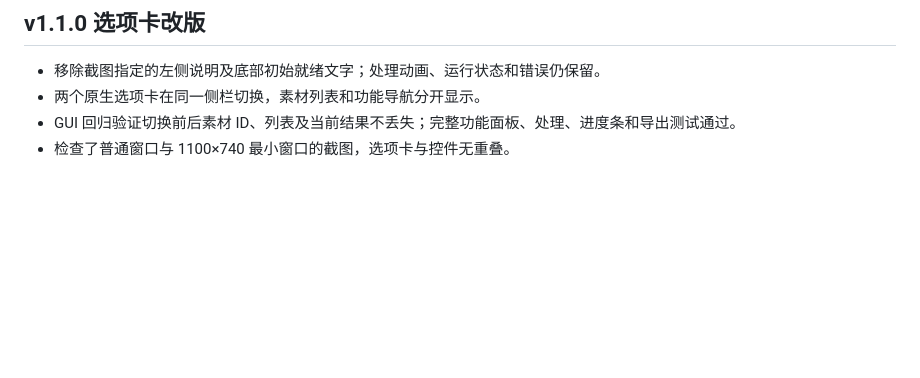
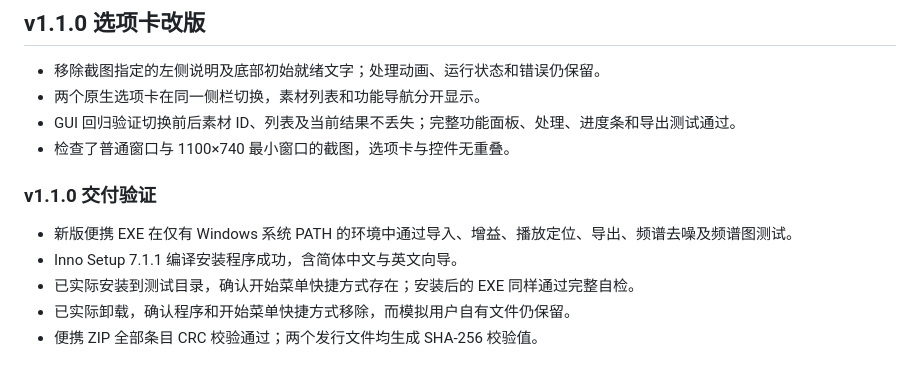
Before and after one commit to NaGeShuDai/AudioWorkbench, a Markdown page: docs/VALIDATION.md, the part around the change. Drawn GitHub-style; blank space fills up the shorter version.

```diff
--- a/docs/VALIDATION.md
+++ b/docs/VALIDATION.md
@@ -83,3 +83,11 @@ PyInstaller 6.22.3 便携构建，2026-11-01。从系统临时目录启动，PAT
 - 两个原生选项卡在同一侧栏切换，素材列表和功能导航分开显示。
 - GUI 回归验证切换前后素材 ID、列表及当前结果不丢失；完整功能面板、处理、进度条和导出测试通过。
 - 检查了普通窗口与 1100×740 最小窗口的截图，选项卡与控件无重叠。
+
+### v1.1.0 交付验证
+
+- 新版便携 EXE 在仅有 Windows 系统 PATH 的环境中通过导入、增益、播放定位、导出、频谱去噪及频谱图测试。
+- Inno Setup 7.1.1 编译安装程序成功，含简体中文与英文向导。
+- 已实际安装到测试目录，确认开始菜单快捷方式存在；安装后的 EXE 同样通过完整自检。
+- 已实际卸载，确认程序和开始菜单快捷方式移除，而模拟用户自有文件仍保留。
+- 便携 ZIP 全部条目 CRC 校验通过；两个发行文件均生成 SHA-256 校验值。
```
Also changed, not shown: README.md (+1 -1 lines), docs/empty-workspace.png, 2 other files.
